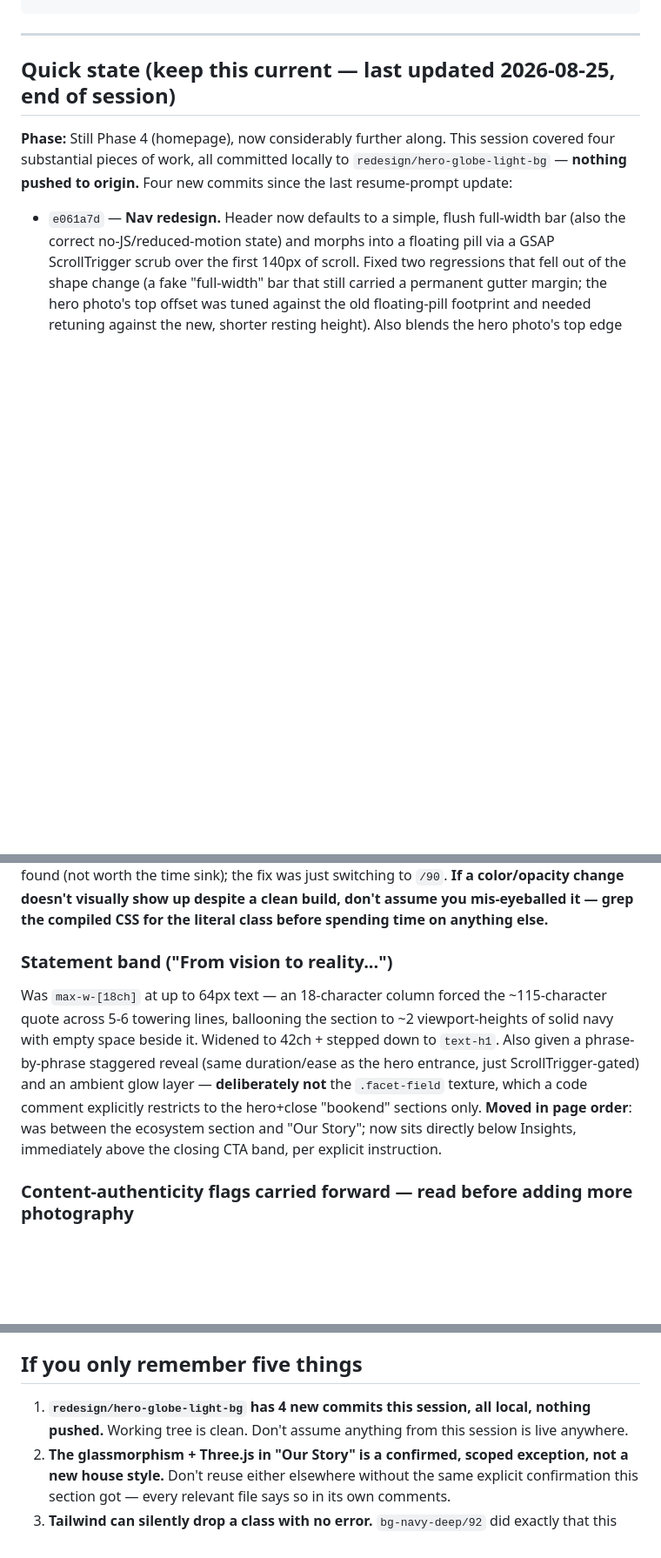
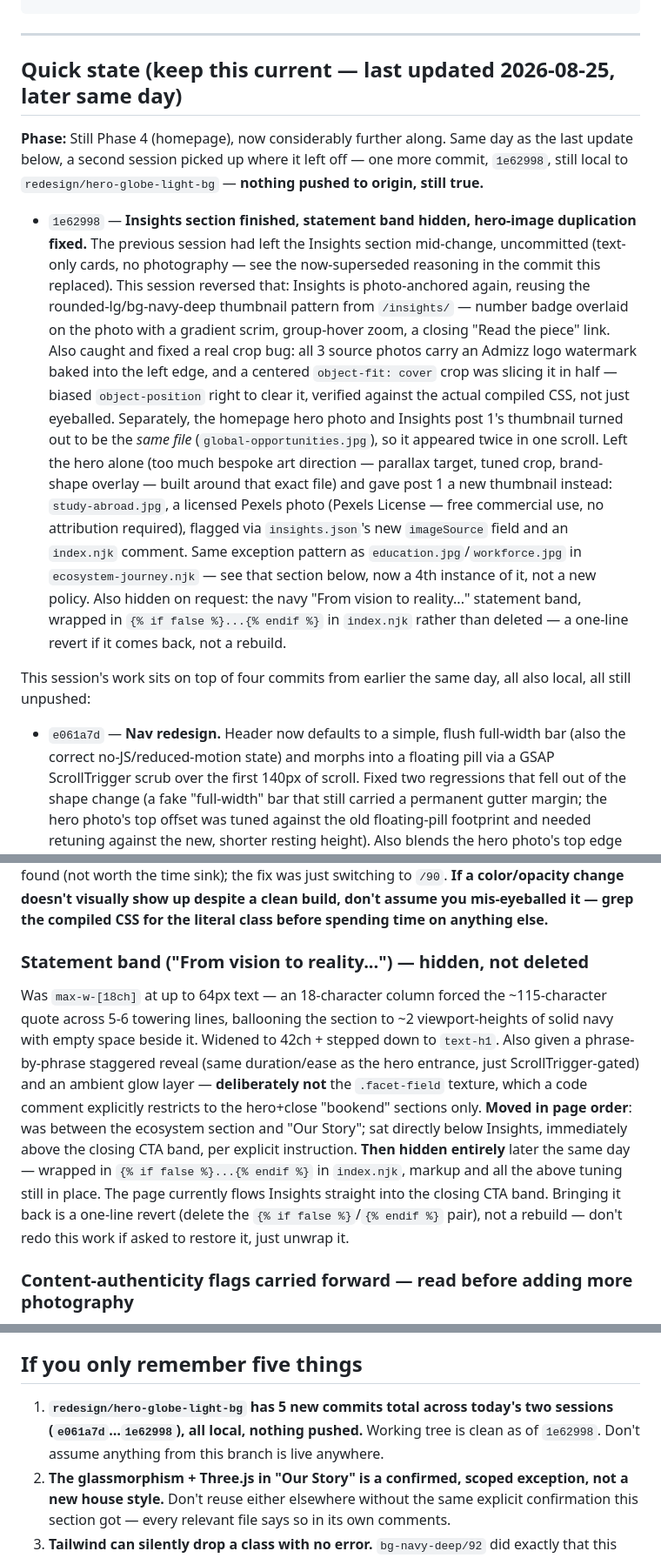
Before and after one commit to Zunkireelabs/admizz-commercial, a Markdown page: docs/RESUME-PROMPT.md, 3 parts joined by grey strips. Shown at 87% size. Drawn GitHub-style; blank space fills up the shorter version.

Commit message:
docs: update resume prompt with this session's insights/statement-band work

```diff
--- a/docs/RESUME-PROMPT.md
+++ b/docs/RESUME-PROMPT.md
@@ -55,11 +55,35 @@ interaction-level claim, not just something the previous session happened to do:
 
 ---
 
-## Quick state (keep this current — last updated 2026-08-25, end of session)
+## Quick state (keep this current — last updated 2026-08-25, later same day)
 
-**Phase:** Still Phase 4 (homepage), now considerably further along. This session covered four
-substantial pieces of work, all committed locally to `redesign/hero-globe-light-bg` — **nothing
-pushed to origin.** Four new commits since the last resume-prompt update:
+**Phase:** Still Phase 4 (homepage), now considerably further along. Same day as the last update
+below, a second session picked up where it left off — one more commit, `1e62998`, still local to
+`redesign/hero-globe-light-bg` — **nothing pushed to origin, still true.**
+
+- `1e62998` — **Insights section finished, statement band hidden, hero-image duplication fixed.**
+  The previous session had left the Insights section mid-change, uncommitted (text-only cards,
+  no photography — see the now-superseded reasoning in the commit this replaced). This session
+  reversed that: Insights is photo-anchored again, reusing the rounded-lg/bg-navy-deep thumbnail
+  pattern from `/insights/` — number badge overlaid on the photo with a gradient scrim, group-hover
+  zoom, a closing "Read the piece" link. Also caught and fixed a real crop bug: all 3 source photos
+  carry an Admizz logo watermark baked into the left edge, and a centered `object-fit: cover` crop
+  was slicing it in half — biased `object-position` right to clear it, verified against the actual
+  compiled CSS, not just eyeballed.
+  Separately, the homepage hero photo and Insights post 1's thumbnail turned out to be the *same
+  file* (`global-opportunities.jpg`), so it appeared twice in one scroll. Left the hero alone (too
+  much bespoke art direction — parallax target, tuned crop, brand-shape overlay — built around that
+  exact file) and gave post 1 a new thumbnail instead: `study-abroad.jpg`, a licensed Pexels photo
+  (Pexels License — free commercial use, no attribution required), flagged via `insights.json`'s
+  new `imageSource` field and an `index.njk` comment. Same exception pattern as
+  `education.jpg`/`workforce.jpg` in `ecosystem-journey.njk` — see that section below, now a
+  4th instance of it, not a new policy.
+  Also hidden on request: the navy "From vision to reality..." statement band, wrapped in
+  `{% if false %}...{% endif %}` in `index.njk` rather than deleted — a one-line revert if it comes
+  back, not a rebuild.
+
+This session's work sits on top of four commits from earlier the same day, all also local, all
+still unpushed:
 
 - `e061a7d` — **Nav redesign.** Header now defaults to a simple, flush full-width bar (also the
   correct no-JS/reduced-motion state) and morphs into a floating pill via a GSAP ScrollTrigger
@@ -126,7 +150,7 @@ found (not worth the time sink); the fix was just switching to `/90`. **If a col
 doesn't visually show up despite a clean build, don't assume you mis-eyeballed it — grep the
 compiled CSS for the literal class before spending time on anything else.**
 
-### Statement band ("From vision to reality...")
+### Statement band ("From vision to reality...") — hidden, not deleted
 
 Was `max-w-[18ch]` at up to 64px text — an 18-character column forced the ~115-character quote
 across 5-6 towering lines, ballooning the section to ~2 viewport-heights of solid navy with empty
@@ -134,8 +158,12 @@ space beside it. Widened to 42ch + stepped down to `text-h1`. Also given a phras
 staggered reveal (same duration/ease as the hero entrance, just ScrollTrigger-gated) and an ambient
 glow layer — **deliberately not** the `.facet-field` texture, which a code comment explicitly
 restricts to the hero+close "bookend" sections only. **Moved in page order**: was between the
-ecosystem section and "Our Story"; now sits directly below Insights, immediately above the closing
-CTA band, per explicit instruction.
+ecosystem section and "Our Story"; sat directly below Insights, immediately above the closing CTA
+band, per explicit instruction. **Then hidden entirely** later the same day — wrapped in
+`{% if false %}...{% endif %}` in `index.njk`, markup and all the above tuning still in place. The
+page currently flows Insights straight into the closing CTA band. Bringing it back is a one-line
+revert (delete the `{% if false %}`/`{% endif %}` pair), not a rebuild — don't redo this work if
+asked to restore it, just unwrap it.
 
 ### Content-authenticity flags carried forward — read before adding more photography
 
@@ -190,8 +227,9 @@ not reflexively suppressing them.
 
 ## If you only remember five things
 
-1. **`redesign/hero-globe-light-bg` has 4 new commits this session, all local, nothing pushed.**
-   Working tree is clean. Don't assume anything from this session is live anywhere.
+1. **`redesign/hero-globe-light-bg` has 5 new commits total across today's two sessions
+   (`e061a7d`…`1e62998`), all local, nothing pushed.** Working tree is clean as of `1e62998`.
+   Don't assume anything from this branch is live anywhere.
 2. **The glassmorphism + Three.js in "Our Story" is a confirmed, scoped exception, not a new
    house style.** Don't reuse either elsewhere without the same explicit confirmation this section
    got — every relevant file says so in its own comments.
```
Also changed, not shown: other parts of docs/RESUME-PROMPT.md (+9 -0 lines).
